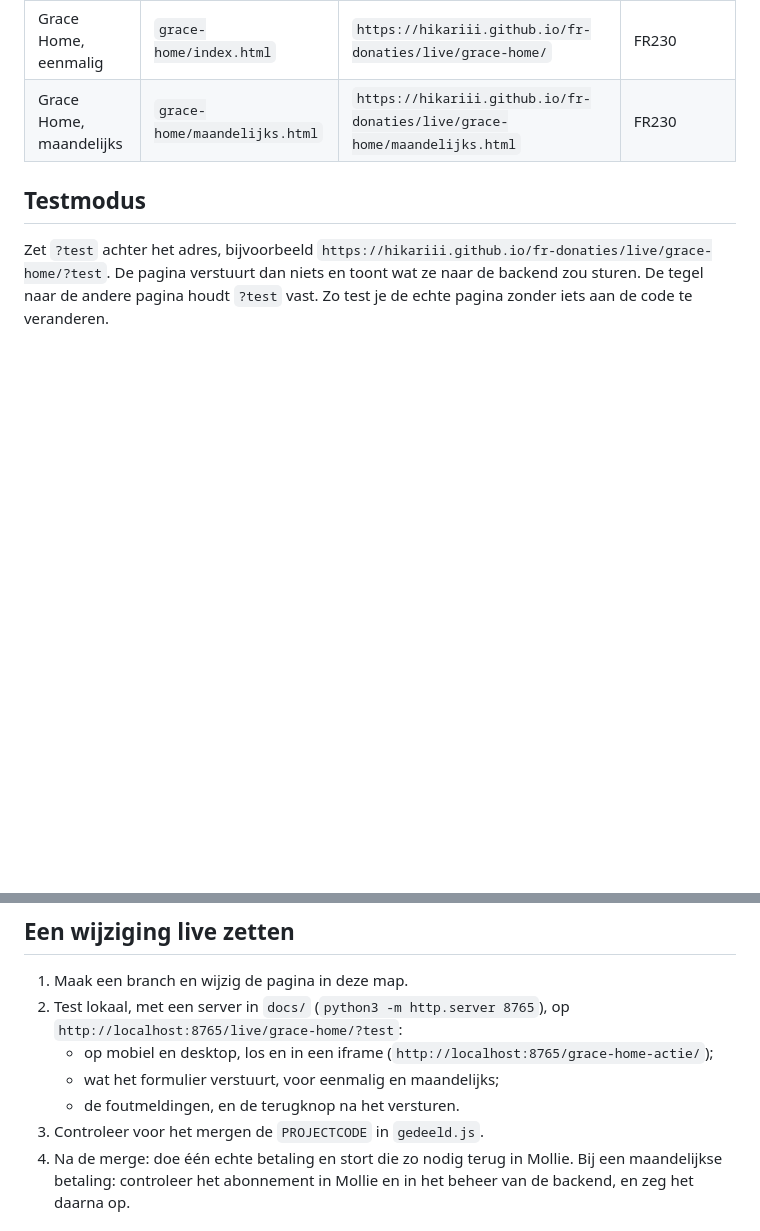
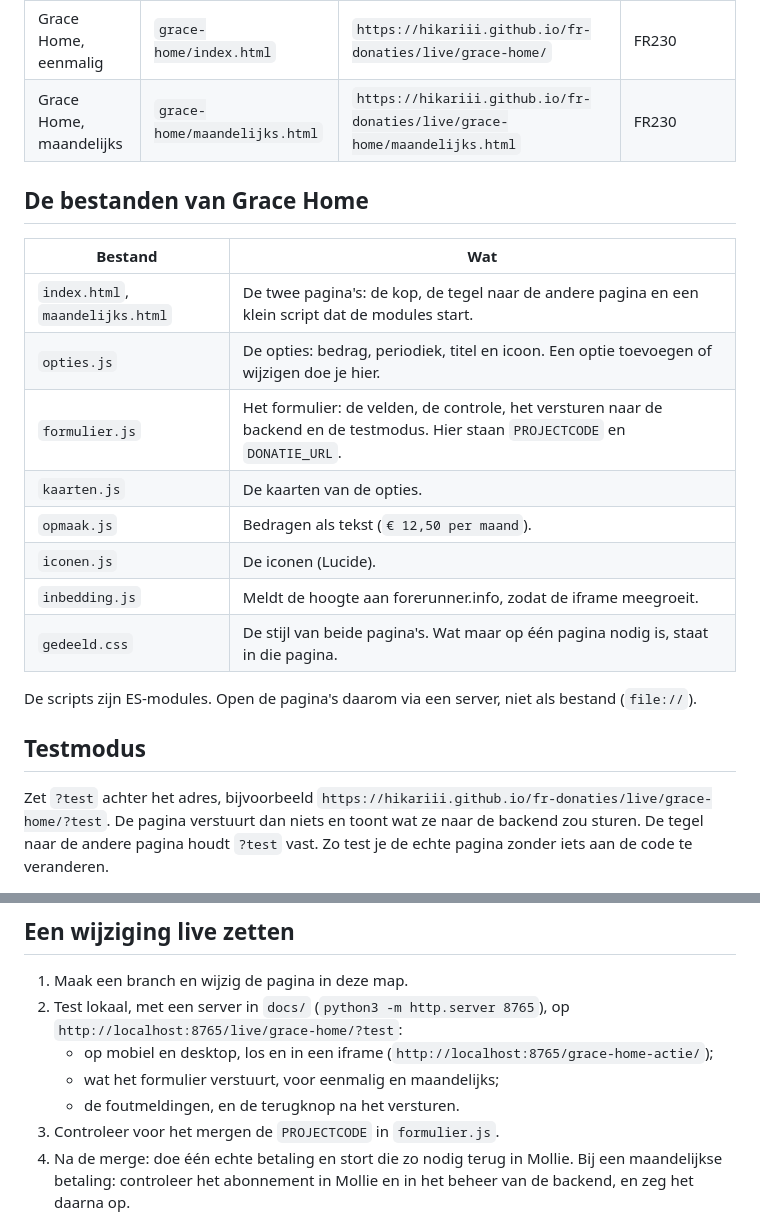
Before and after one commit to Hikariii/fr-donaties, a Markdown page: docs/live/README.md, 2 parts joined by grey strips. GitHub-like rendering; blank space fills up the shorter version.

Commit message:
List the Grace Home files in the live README
Co-Authored-By: Claude Opus 5.5 <noreply@anthropic.com>

```diff
--- a/docs/live/README.md
+++ b/docs/live/README.md
@@ -30,6 +30,22 @@ afbeeldingen.
 | Grace Home, eenmalig | `grace-home/index.html` | `https://hikariii.github.io/fr-donaties/live/grace-home/` | FR230 |
 | Grace Home, maandelijks | `grace-home/maandelijks.html` | `https://hikariii.github.io/fr-donaties/live/grace-home/maandelijks.html` | FR230 |
 
+## De bestanden van Grace Home
+
+| Bestand | Wat |
+| --- | --- |
+| `index.html`, `maandelijks.html` | De twee pagina's: de kop, de tegel naar de andere pagina en een klein script dat de modules start. |
+| `opties.js` | De opties: bedrag, periodiek, titel en icoon. Een optie toevoegen of wijzigen doe je hier. |
+| `formulier.js` | Het formulier: de velden, de controle, het versturen naar de backend en de testmodus. Hier staan `PROJECTCODE` en `DONATIE_URL`. |
+| `kaarten.js` | De kaarten van de opties. |
+| `opmaak.js` | Bedragen als tekst (`€ 12,50 per maand`). |
+| `iconen.js` | De iconen (Lucide). |
+| `inbedding.js` | Meldt de hoogte aan forerunner.info, zodat de iframe meegroeit. |
+| `gedeeld.css` | De stijl van beide pagina's. Wat maar op één pagina nodig is, staat in die pagina. |
+
+De scripts zijn ES-modules. Open de pagina's daarom via een server, niet als
+bestand (`file://`).
+
 ## Testmodus
 
 Zet `?test` achter het adres, bijvoorbeeld
@@ -48,7 +64,7 @@ de code te veranderen.
      (`http://localhost:8765/grace-home-actie/`);
    - wat het formulier verstuurt, voor eenmalig en maandelijks;
    - de foutmeldingen, en de terugknop na het versturen.
-3. Controleer voor het mergen de `PROJECTCODE` in `gedeeld.js`.
+3. Controleer voor het mergen de `PROJECTCODE` in `formulier.js`.
 4. Na de merge: doe één echte betaling en stort die zo nodig terug in Mollie.
    Bij een maandelijkse betaling: controleer het abonnement in Mollie en in het
    beheer van de backend, en zeg het daarna op.
```
